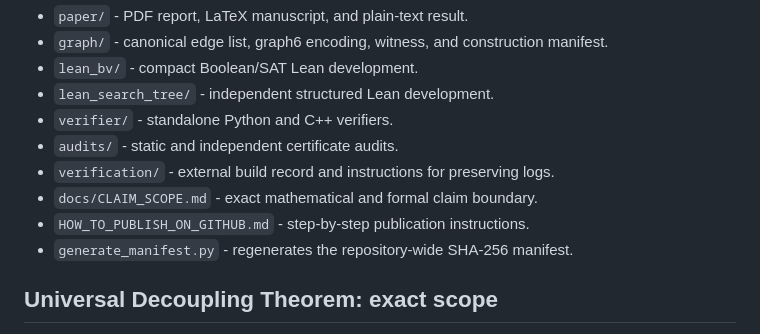
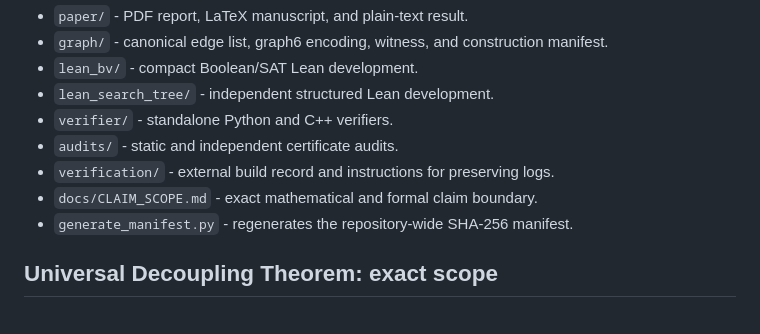
Before and after one commit to alexgocardinal/dirac-critical-graph, a Markdown page: README.md, the part around the change. Rendered like a GitHub page.

```diff
--- a/README.md
+++ b/README.md
@@ -110,7 +110,6 @@ The replay should report `PASS cases=21 nodes=35967`.
 - `audits/` - static and independent certificate audits.
 - `verification/` - external build record and instructions for preserving logs.
 - `docs/CLAIM_SCOPE.md` - exact mathematical and formal claim boundary.
-- `HOW_TO_PUBLISH_ON_GITHUB.md` - step-by-step publication instructions.
 - `generate_manifest.py` - regenerates the repository-wide SHA-256 manifest.
 
 ## Universal Decoupling Theorem: exact scope
```
